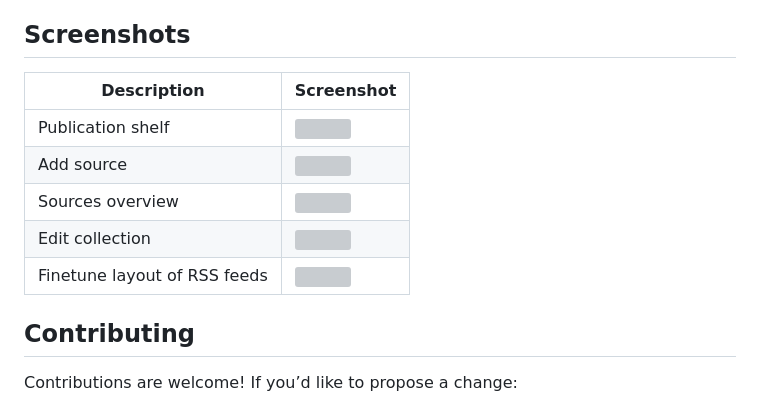
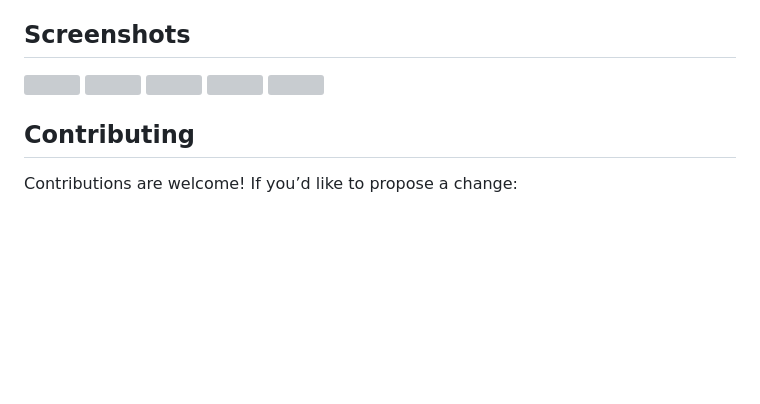
Before and after one commit to thijskuilman/papersome, a Markdown page: README.md, the part around the change. Rendered like a GitHub page; blank space fills up the shorter version; grey boxes are pictures that could not be loaded.

```diff
--- a/README.md
+++ b/README.md
@@ -43,14 +43,11 @@ Papersome is still in development. Installation instructions will be added soon.
 - Rector
 
 ## Screenshots
-
-| Description | Screenshot |
-|------------|---------|
-| Publication shelf | <a href="https://github.com/user-attachments/assets/2d866ed3-b881-42cd-b9c1-544369a01ae2"><img src="https://github.com/user-attachments/assets/2d866ed3-b881-42cd-b9c1-544369a01ae2" height="300px"></a> |
-| Add source | <a href="https://github.com/user-attachments/assets/405de3ad-fa19-46a2-8358-65ee23149def"><img src="https://github.com/user-attachments/assets/405de3ad-fa19-46a2-8358-65ee23149def" height="300px"></a> |
-| Sources overview | <a href="https://github.com/user-attachments/assets/541de82d-a990-4ad8-a7c3-79bf08c28ebc"><img src="https://github.com/user-attachments/assets/541de82d-a990-4ad8-a7c3-79bf08c28ebc" height="300px"></a> |
-| Edit collection | <a href="https://github.com/user-attachments/assets/317e149b-b374-4bc1-87c0-b79478c1bdf3"><img src="https://github.com/user-attachments/assets/317e149b-b374-4bc1-87c0-b79478c1bdf3" height="300px"></a> |
-| Finetune layout of RSS feeds | <a href="https://github.com/user-attachments/assets/d479072b-0788-4a3c-ae52-3291a08ec0f3"><img src="https://github.com/user-attachments/assets/d479072b-0788-4a3c-ae52-3291a08ec0f3" height="300px"></a> |
+<a href="https://github.com/user-attachments/assets/2d866ed3-b881-42cd-b9c1-544369a01ae2"><img src="https://github.com/user-attachments/assets/2d866ed3-b881-42cd-b9c1-544369a01ae2" height="128px">
+<a href="https://github.com/user-attachments/assets/405de3ad-fa19-46a2-8358-65ee23149def"><img src="https://github.com/user-attachments/assets/405de3ad-fa19-46a2-8358-65ee23149def" height="128px">
+<a href="https://github.com/user-attachments/assets/541de82d-a990-4ad8-a7c3-79bf08c28ebc"><img src="https://github.com/user-attachments/assets/541de82d-a990-4ad8-a7c3-79bf08c28ebc" height="128px">
+<a href="https://github.com/user-attachments/assets/317e149b-b374-4bc1-87c0-b79478c1bdf3"><img src="https://github.com/user-attachments/assets/317e149b-b374-4bc1-87c0-b79478c1bdf3" height="128px">
+<a href="https://github.com/user-attachments/assets/d479072b-0788-4a3c-ae52-3291a08ec0f3"><img src="https://github.com/user-attachments/assets/d479072b-0788-4a3c-ae52-3291a08ec0f3" height="128px">
 
 ## Contributing
 Contributions are welcome! If you’d like to propose a change:
```
